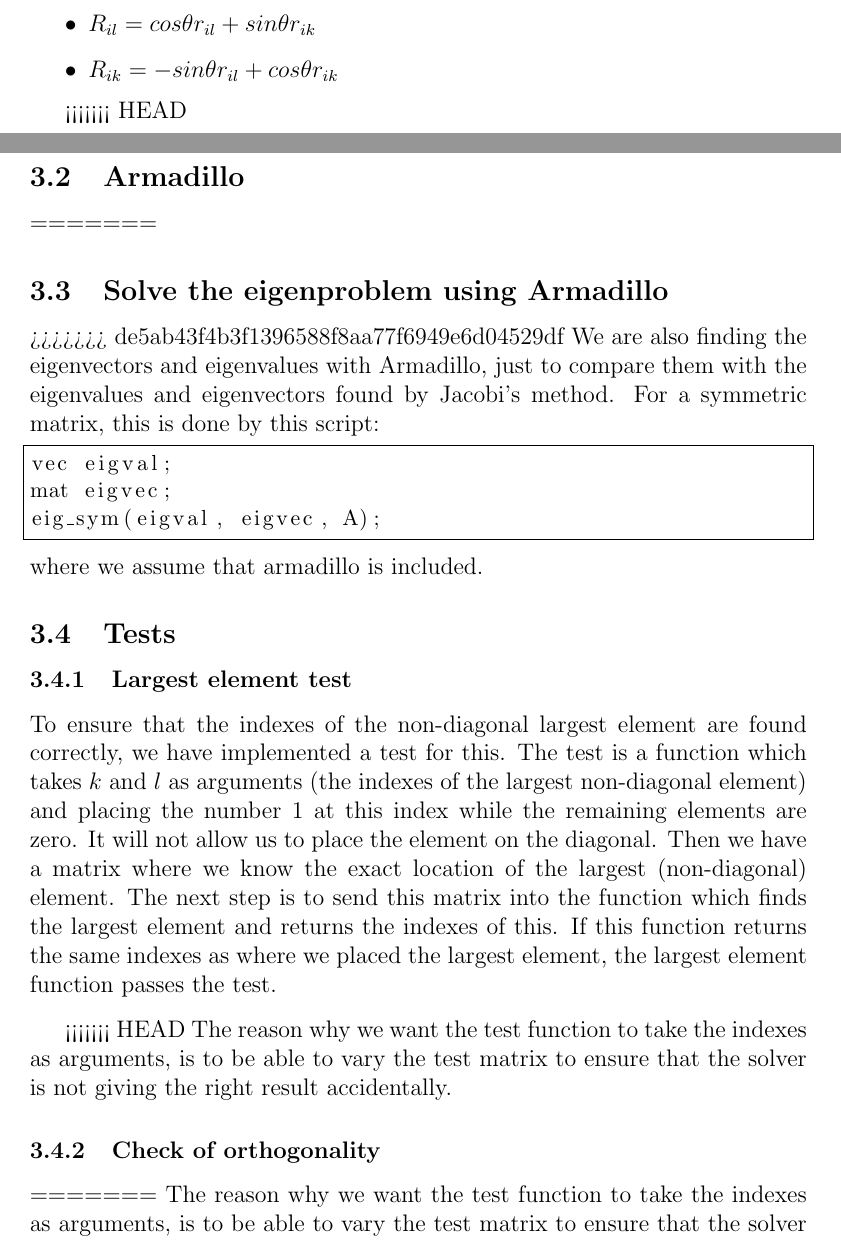
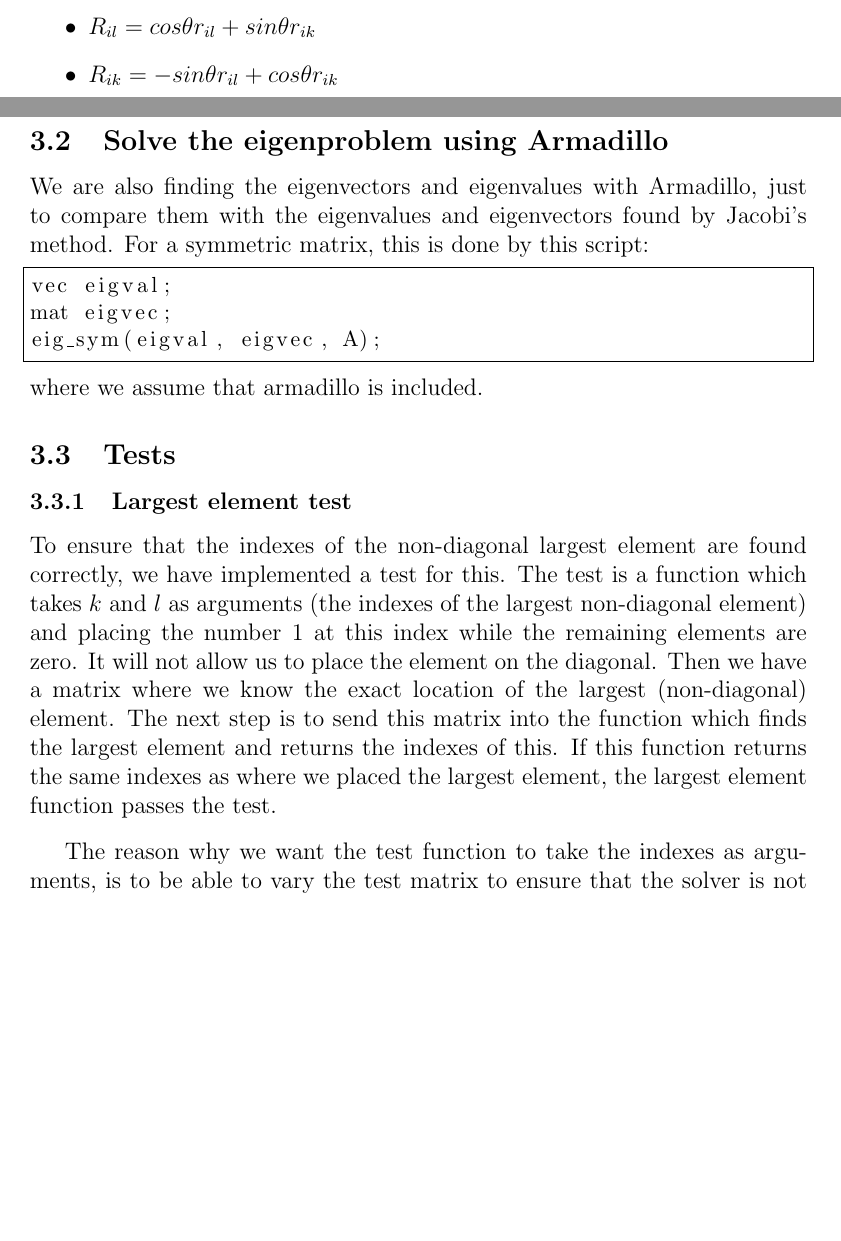
Before and after one commit to richaraf/Comphys_projects, a LaTeX paper (Project_2/Report_Project_2.tex): two parts of pages 6 and 7 of 12, joined at a grey line, cut so that both start at the same text, the shorter picture padded with empty space. Compiled offline with pdfLaTeX.

Commit message:
Fixed some errors

```diff
--- a/Project_2/Report_Project_2.tex
+++ b/Project_2/Report_Project_2.tex
@@ -167,11 +167,7 @@ where \textbf{v} is a basis of eigenvectors, S is the transformation matrix and
 \item $R_{ik}=-sin\theta r_{il}+cos\theta r_{ik}$
 \end{itemize}
 
-<<<<<<< HEAD
-\subsection{Armadillo}
-=======
 \subsection{Solve the eigenproblem using Armadillo}
->>>>>>> de5ab43f4b3f1396588f8aa77f6949e6d04529df
 We are also finding the eigenvectors and eigenvalues with Armadillo, just to compare them with the eigenvalues and eigenvectors found by Jacobi's method. For a symmetric matrix, this is done by this script:
 \begin{lstlisting}
 vec eigval;
@@ -183,12 +179,6 @@ where we assume that armadillo is included.
 \subsection{Tests}
 \subsubsection{Largest element test}
 To ensure that the indexes of the non-diagonal largest element are found correctly, we have implemented a test for this. The test is a function which takes $k$ and $l$ as arguments (the indexes of the largest non-diagonal element) and placing the number 1 at this index while the remaining elements are zero. It will not allow us to place the element on the diagonal. Then we have a matrix where we know the exact location of the largest (non-diagonal) element. The next step is to send this matrix into the function which finds the largest element and returns the indexes of this. If this function returns the same indexes as where we placed the largest element, the largest element function passes the test.\par\vspace{3mm}
-<<<<<<< HEAD
-The reason why we want the test function to take the indexes as arguments, is to be able to vary the test matrix to ensure that the solver is not giving the right result accidentally.
-
-\subsubsection{Check of orthogonality}
-
-=======
 The reason why we want the test function to take the indexes as arguments, is to be able to vary the test matrix to ensure that the solver is not giving the right result accidentally.\par\vspace{3mm}
 We are also testing if the matrix sent into the largest element finder is quadratic. This is simply done by comparing the number of rows and the number of columns. The test raises an error if the matrix is not quadratic.
 
```
Also changed, not shown: Project_2/Report_Project_2.tex (7 more changed lines).
